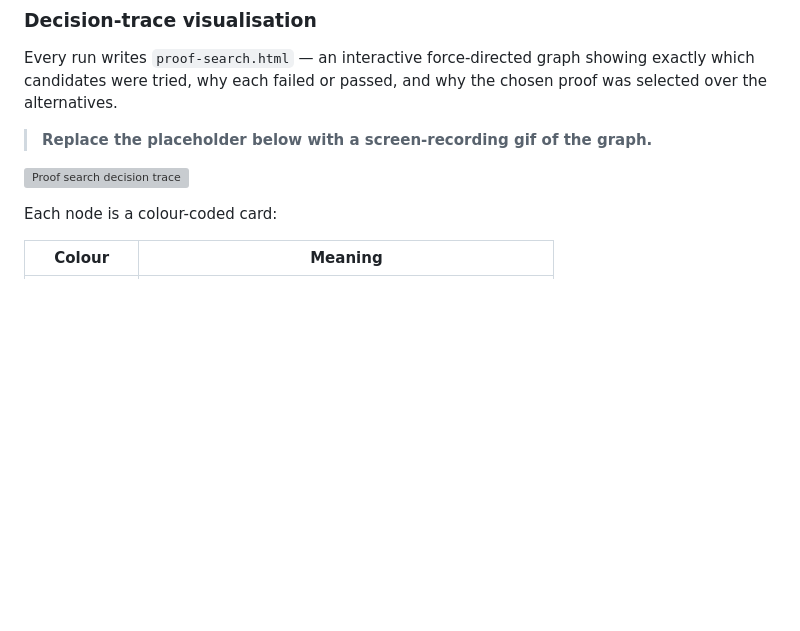
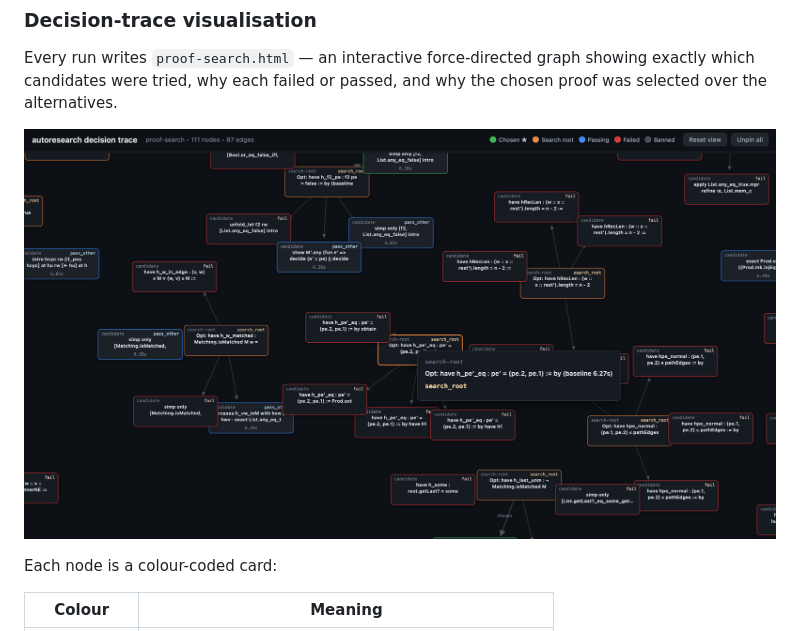
Before and after one commit to oe-parks/UW-Lean-Hackathon, a Markdown page: README.md, the part around the change. GitHub-like rendering; pictures changed too: docs/proof-search-screenshot.png (added); blank space fills up the shorter version; grey boxes are pictures that could not be loaded.

Commit message:
added graph visual

```diff
--- a/README.md
+++ b/README.md
@@ -321,9 +321,7 @@ Every run writes `proof-search.html` — an interactive force-directed graph
 showing exactly which candidates were tried, why each failed or passed, and
 why the chosen proof was selected over the alternatives.
 
-> **Replace the placeholder below with a screen-recording gif of the graph.**
-
-![Proof search decision trace](docs/proof-search-demo.gif)
+[![Proof search decision trace](docs/proof-search-screenshot.png)](https://oe-parks.github.io/UW-Lean-Hackathon/proof-search.html)
 
 Each node is a colour-coded card:
 
```
Also changed, not shown: Screenshot 2026-05-10 at 1.56.04 PM.png (added).
